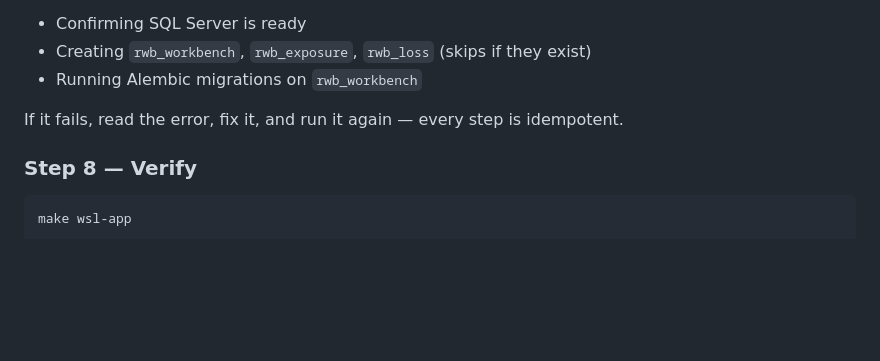
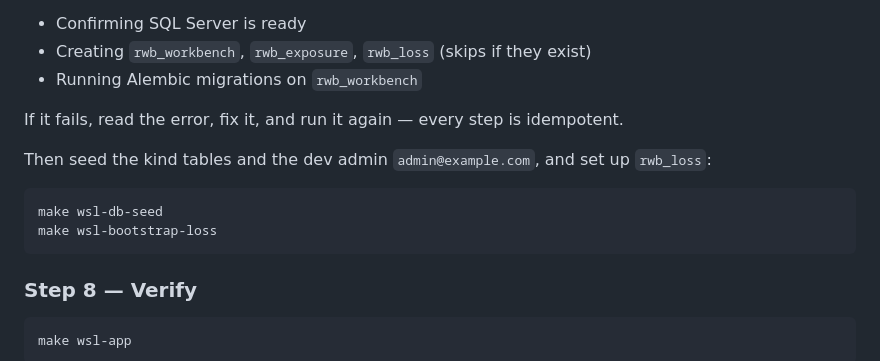
Before and after one commit to anilvenugopal/risk-workbench, a Markdown page: docs/SCAFFOLDING.md, the part around the change. GitHub-like rendering; blank space fills up the shorter version.

````diff
--- a/docs/SCAFFOLDING.md
+++ b/docs/SCAFFOLDING.md
@@ -175,6 +175,14 @@ Once those are done, the script handles:
 - Running Alembic migrations on `rwb_workbench`
 
 If it fails, read the error, fix it, and run it again — every step is idempotent.
+
+Then seed the kind tables and the dev admin `admin@example.com`, and set up
+`rwb_loss`:
+
+```bash
+make wsl-db-seed
+make wsl-bootstrap-loss
+```
 
 ### Step 8 — Verify
 
````
Also changed, not shown: AGENTS.md (+1 -1 lines), docs/DEVELOPER_PLAYBOOK.md (+4 -0 lines).
